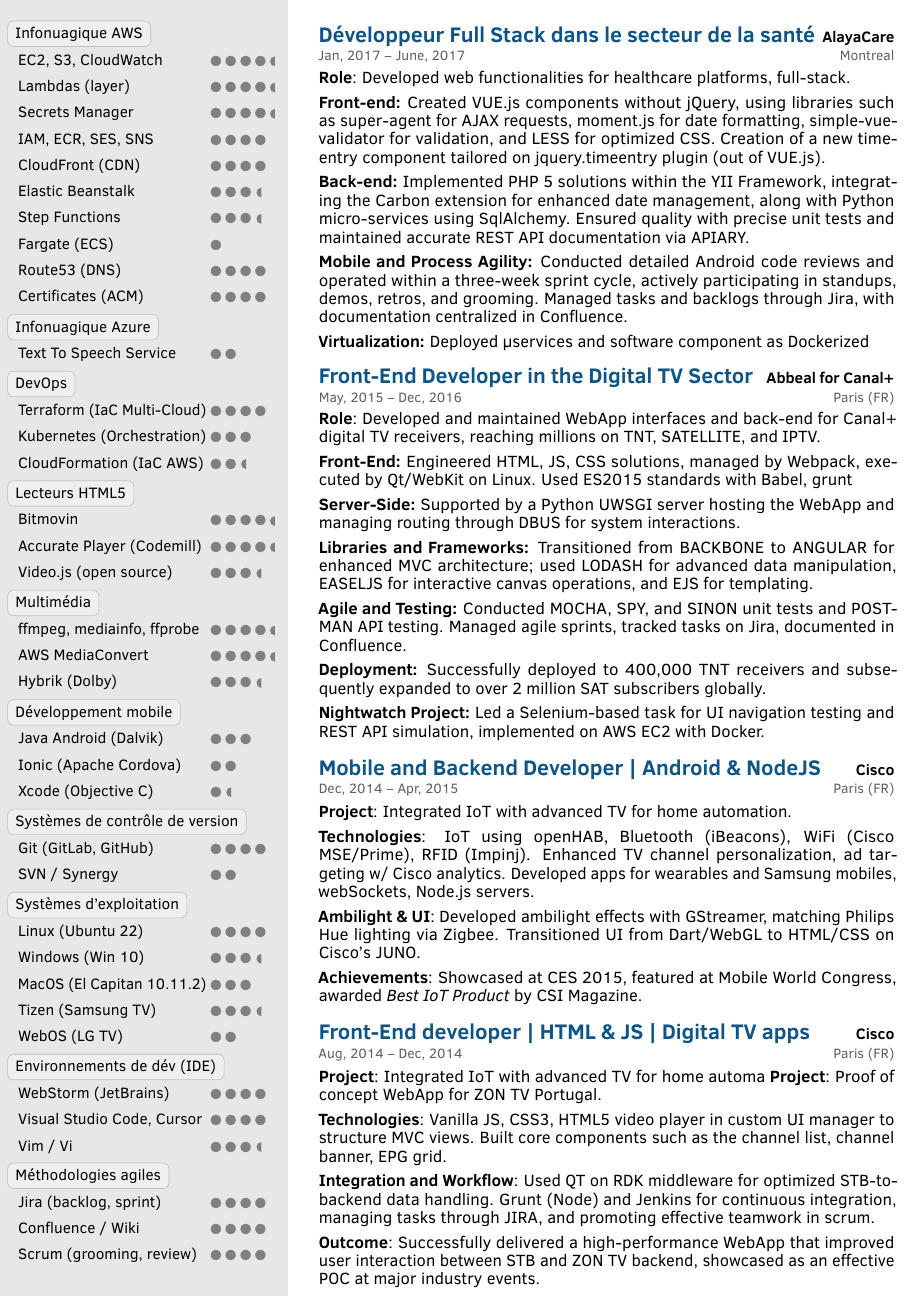
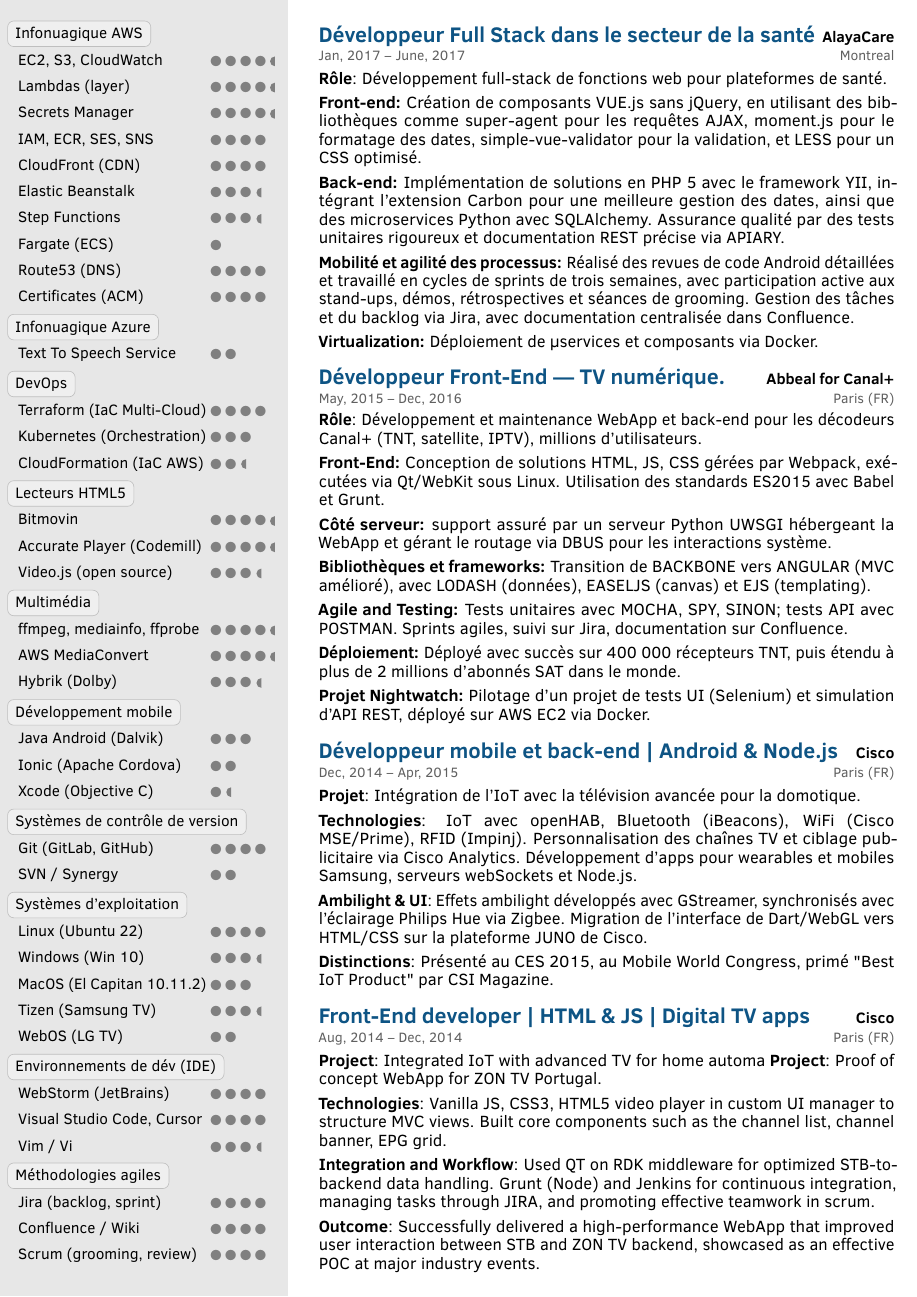
Before and after one commit to hmachefe/my-resume, a LaTeX document (src/main.french.tex): page 2 of 3. Compiled offline with pdfLaTeX.

Commit message:
yet another commit in FR

```diff
--- a/src/main.french.tex
+++ b/src/main.french.tex
@@ -361,15 +361,15 @@
     {
       \vspace{0.1pt} % Add space before "Role"
       \fontsize{10.8pt}{12pt}\selectfont % Subtle font increase
-      \textbf{Role}: Developed web functionalities for healthcare platforms, full-stack.\par
+      \textbf{Rôle}: Développement full-stack de fonctions web pour plateformes de santé.\par
       \vspace{4pt}
-      \textbf{Front-end:} Created VUE.js components without jQuery, using libraries such as super-agent for AJAX requests, moment.js for date formatting, simple-vue-validator for validation, and LESS for optimized CSS. Creation of a new time-entry component tailored on jquery.timeentry plugin (out of VUE.js).\par
+      \textbf{Front-end:} Création de composants VUE.js sans jQuery, en utilisant des bibliothèques comme super-agent pour les requêtes AJAX, moment.js pour le formatage des dates, simple-vue-validator pour la validation, et LESS pour un CSS optimisé.\par
       \vspace{4pt}
-      \textbf{Back-end:} Implemented PHP 5 solutions within the YII Framework, integrating the Carbon extension for enhanced date management, along with Python micro-services using SqlAlchemy. Ensured quality with precise unit tests and maintained accurate REST API documentation via APIARY.\par
+      \textbf{Back-end:} Implémentation de solutions en PHP 5 avec le framework YII, intégrant l’extension Carbon pour une meilleure gestion des dates, ainsi que des microservices Python avec SQLAlchemy. Assurance qualité par des tests unitaires rigoureux et documentation REST précise via APIARY.\par
       \vspace{4pt}
-      \textbf{Mobile and Process Agility:} Conducted detailed Android code reviews and operated within a three-week sprint cycle, actively participating in standups, demos, retros, and grooming. Managed tasks and backlogs through Jira, with documentation centralized in Confluence.\par
+      \textbf{Mobilité et agilité des processus:} Réalisé des revues de code Android détaillées et travaillé en cycles de sprints de trois semaines, avec participation active aux stand-ups, démos, rétrospectives et séances de grooming. Gestion des tâches et du backlog via Jira, avec documentation centralisée dans Confluence.\par
       \vspace{4pt}
-      \textbf{Virtualization:} Deployed µservices and software component as Dockerized\par
+      \textbf{Virtualization:} Déploiement de µservices et composants via Docker.\par
     }
     {Montreal} % Location on the second line, aligned to the right
 
@@ -377,24 +377,24 @@
 
   \cvitemRightNew
     {May, 2015 – Dec, 2016} % Date
-    {Front-End Developer in the Digital TV Sector} % Job title
+    {Développeur Front-End — TV numérique.} % Job title
     {Abbeal for Canal+} % Company
     {
       \vspace{-0.4pt} % Add space before "Role"
       \fontsize{10.8pt}{12pt}\selectfont % Subtle font increase
-      \textbf{Role}: Developed and maintained WebApp interfaces and back-end for Canal+ digital TV receivers, reaching millions on TNT, SATELLITE, and IPTV.\par
+      \textbf{Rôle}: Développement et maintenance WebApp et back-end pour les décodeurs Canal+ (TNT, satellite, IPTV), millions d’utilisateurs.\par
       \vspace{4pt}
-      \textbf{Front-End:} Engineered HTML, JS, CSS solutions, managed by Webpack, executed by Qt/WebKit on Linux. Used ES2015 standards with Babel, grunt\par
+      \textbf{Front-End:} Conception de solutions HTML, JS, CSS gérées par Webpack, exécutées via Qt/WebKit sous Linux. Utilisation des standards ES2015 avec Babel et Grunt.\par
       \vspace{4pt}
-      \textbf{Server-Side:} Supported by a Python UWSGI server hosting the WebApp and managing routing through DBUS for system interactions.\par
+      \textbf{Côté serveur:} support assuré par un serveur Python UWSGI hébergeant la WebApp et gérant le routage via DBUS pour les interactions système.\par
       \vspace{4pt}
-      \textbf{Libraries and Frameworks:} Transitioned from BACKBONE to ANGULAR for enhanced MVC architecture; used LODASH for advanced data manipulation, EASELJS for interactive canvas operations, and EJS for templating.\par
+      \textbf{Bibliothèques et frameworks:} Transition de BACKBONE vers ANGULAR (MVC amélioré), avec LODASH (données), EASELJS (canvas) et EJS (templating).\par
       \vspace{4pt}
-      \textbf{Agile and Testing:} Conducted MOCHA, SPY, and SINON unit tests and POSTMAN API testing. Managed agile sprints, tracked tasks on Jira, documented in Confluence.\par
+      \textbf{Agile and Testing:} Tests unitaires avec MOCHA, SPY, SINON; tests API avec POSTMAN. Sprints agiles, suivi sur Jira, documentation sur Confluence.\par
       \vspace{4pt}
-      \textbf{Deployment:} Successfully deployed to 400,000 TNT receivers and subsequently expanded to over 2 million SAT subscribers globally.\par
+      \textbf{Déploiement:} Déployé avec succès sur 400 000 récepteurs TNT, puis étendu à plus de 2 millions d’abonnés SAT dans le monde.\par
       \vspace{4pt}
-      \textbf{Nightwatch Project:} Led a Selenium-based task for UI navigation testing and REST API simulation, implemented on AWS EC2 with Docker.\par
+      \textbf{Projet Nightwatch:} Pilotage d’un projet de tests UI (Selenium) et simulation d’API REST, déployé sur AWS EC2 via Docker.\par
       \vspace{4pt} % Ensures there is space after the last section before any text that might follow or end of the section.
     }
     {Paris (FR)} % Location on the second line, aligned to the right
@@ -404,18 +404,18 @@
 
   \cvitemRightNew
     {Dec, 2014 – Apr, 2015} % Date
-    {Mobile and Backend Developer | Android \& NodeJS} % Job title
+    {Développeur mobile et back-end | Android \& Node.js} % Job title
     {Cisco} % Company
     {
       \vspace{1pt} % Add space before "Project"
       \fontsize{10.8pt}{12pt}\selectfont % Subtle font increase
-      \textbf{Project}: Integrated IoT with advanced TV for home automation.\par
+      \textbf{Projet}: Intégration de l’IoT avec la télévision avancée pour la domotique.\par
       \vspace{4pt}
-      \textbf{Technologies}: IoT using openHAB, Bluetooth (iBeacons), WiFi (Cisco MSE/Prime), RFID (Impinj). Enhanced TV channel personalization, ad targeting w/ Cisco analytics. Developed apps for wearables and Samsung mobiles, webSockets, Node.js servers.\par
+      \textbf{Technologies}: IoT avec openHAB, Bluetooth (iBeacons), WiFi (Cisco MSE/Prime), RFID (Impinj). Personnalisation des chaînes TV et ciblage publicitaire via Cisco Analytics. Développement d’apps pour wearables et mobiles Samsung, serveurs webSockets et Node.js.\par
       \vspace{4pt}
-      \textbf{Ambilight \& UI}: Developed ambilight effects with GStreamer, matching Philips Hue lighting via Zigbee. Transitioned UI from Dart/WebGL to HTML/CSS on Cisco’s JUNO.\par
+      \textbf{Ambilight \& UI}: Effets ambilight développés avec GStreamer, synchronisés avec l’éclairage Philips Hue via Zigbee. Migration de l’interface de Dart/WebGL vers HTML/CSS sur la plateforme JUNO de Cisco.\par
       \vspace{4pt}
-      \textbf{Achievements}: Showcased at CES 2015, featured at Mobile World Congress, awarded \textit{Best IoT Product} by CSI Magazine.\par
+      \textbf{Distinctions}: Présenté au CES 2015, au Mobile World Congress, primé "Best IoT Product" par CSI Magazine.\par
       \vspace{4pt} % Ensures there is space after the last section before any text that might follow or end of the section.
     }
     {Paris (FR)} % Location on the second line, aligned to the right
```
Also changed, not shown: src/main.french.tex (12 more changed lines).
